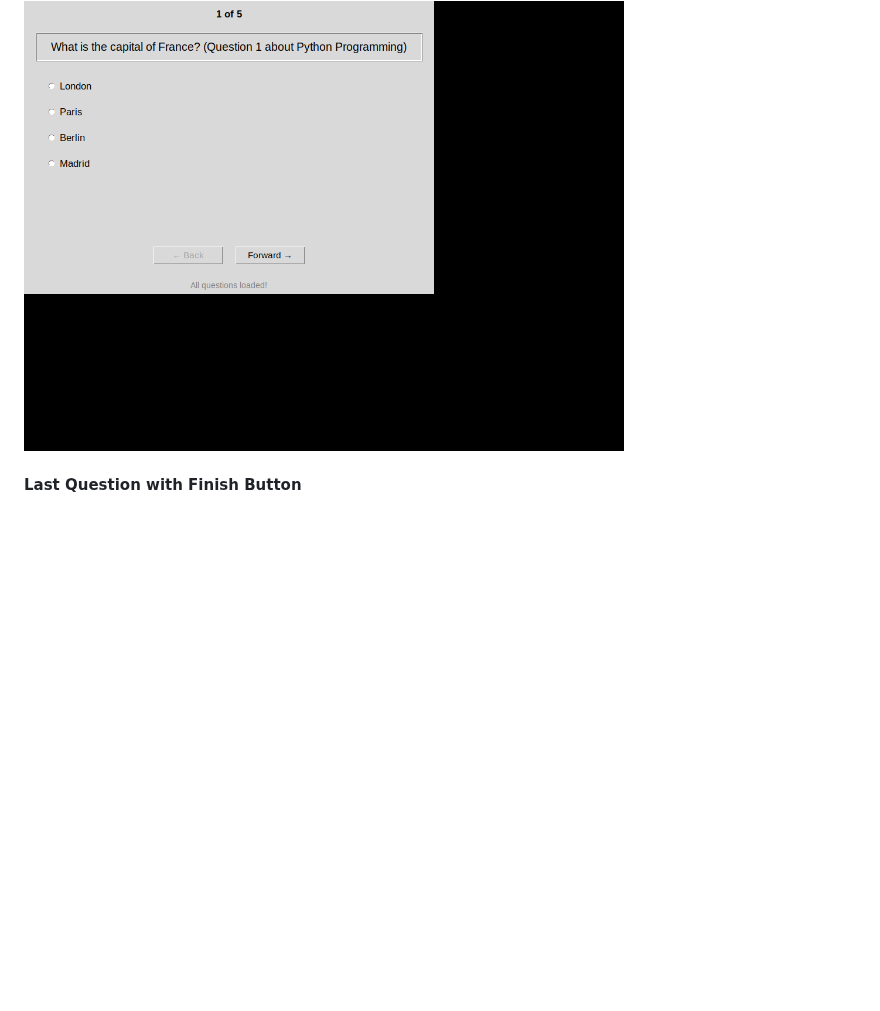
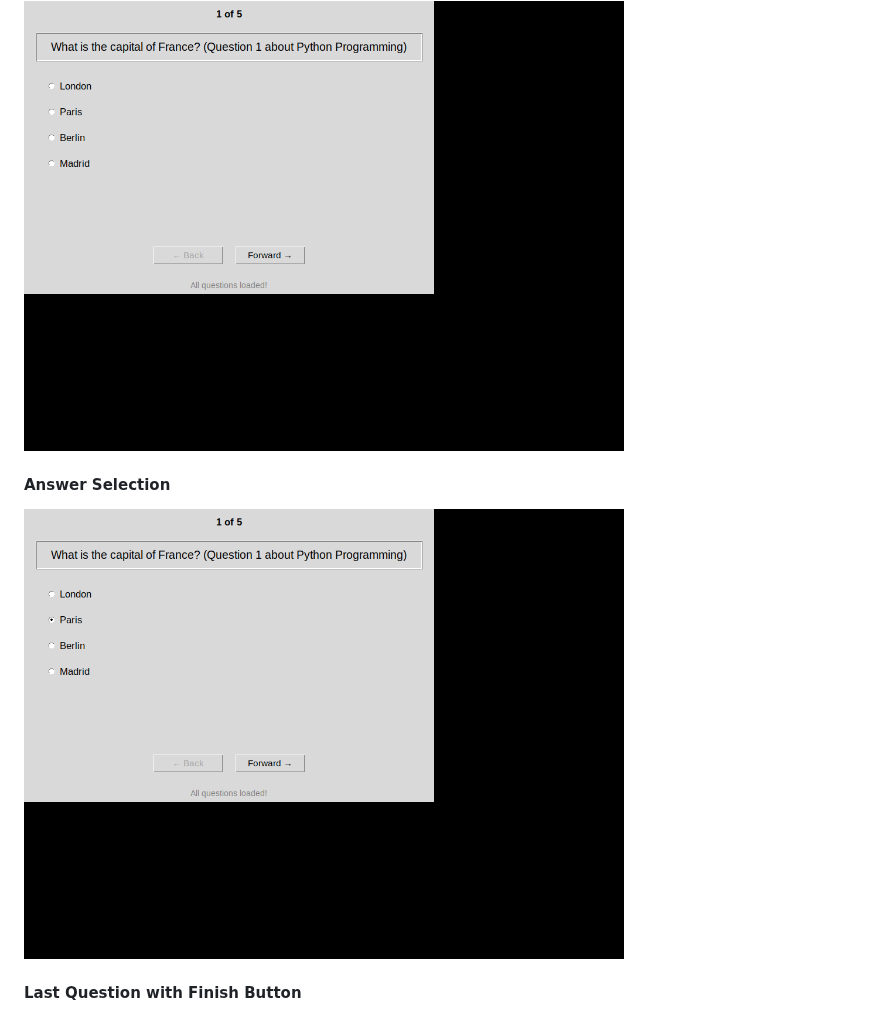
Before and after one commit to ch88251/genai-quiz-app, a Markdown page: README.md, the part around the change. Drawn GitHub-style; pictures changed too: docs/gui-answer-selected.png (added); blank space fills up the shorter version.

Commit message:
Add answer selection screenshot to documentation
Co-authored-by: ch88251 <2375185+ch88251@users.noreply.github.com>

```diff
--- a/README.md
+++ b/README.md
@@ -24,6 +24,10 @@ This application features a tkinter-based GUI with:
 
 <img src="docs/gui-main-window.png" alt="Main quiz window" width="600"/>
 
+#### Answer Selection
+
+<img src="docs/gui-answer-selected.png" alt="Answer selected" width="600"/>
+
 #### Last Question with Finish Button
 
 <img src="docs/gui-finish-button.png" alt="Last question with Finish button" width="600"/>
```
